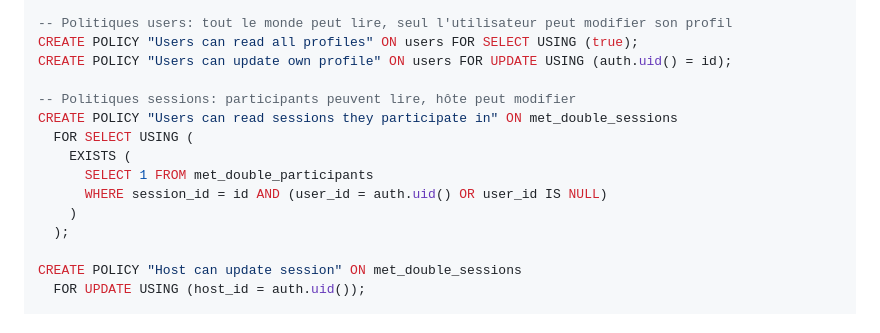
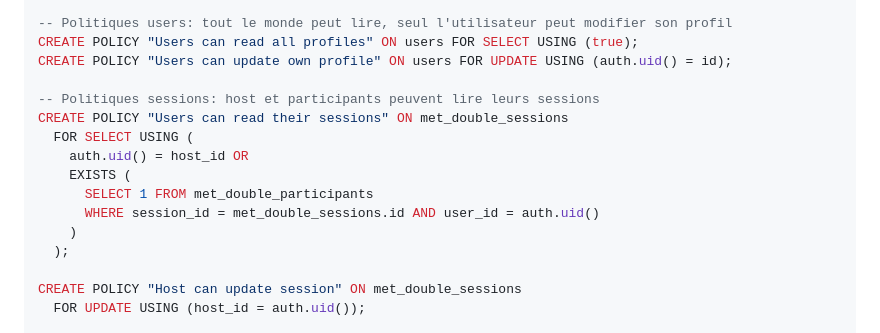
Before and after one commit to p4cm4n972/kwaze-kreyol-repo, a Markdown page: apps/games-flutter/SETUP_SUPABASE.md, the part around the change. Rendered like a GitHub page.

Commit message:
docs: correction politique RLS pour lecture sessions met_double
- Permet au host de lire ses propres sessions
- Permet aux participants de lire les sessions auxquelles ils participent
- Corrige l'erreur 403 lors de l'accès à l'écran met_double

🤖 Generated with [Claude Code](https://claude.com/claude-code)

Co-Authored-By: Claude Sonnet 4.5 <noreply@anthropic.com>

```diff
--- a/apps/games-flutter/SETUP_SUPABASE.md
+++ b/apps/games-flutter/SETUP_SUPABASE.md
@@ -293,12 +293,13 @@ ALTER TABLE dictionary_contributions ENABLE ROW LEVEL SECURITY;
 CREATE POLICY "Users can read all profiles" ON users FOR SELECT USING (true);
 CREATE POLICY "Users can update own profile" ON users FOR UPDATE USING (auth.uid() = id);
 
--- Politiques sessions: participants peuvent lire, hôte peut modifier
-CREATE POLICY "Users can read sessions they participate in" ON met_double_sessions
+-- Politiques sessions: host et participants peuvent lire leurs sessions
+CREATE POLICY "Users can read their sessions" ON met_double_sessions
   FOR SELECT USING (
+    auth.uid() = host_id OR
     EXISTS (
       SELECT 1 FROM met_double_participants
-      WHERE session_id = id AND (user_id = auth.uid() OR user_id IS NULL)
+      WHERE session_id = met_double_sessions.id AND user_id = auth.uid()
     )
   );
 
```
